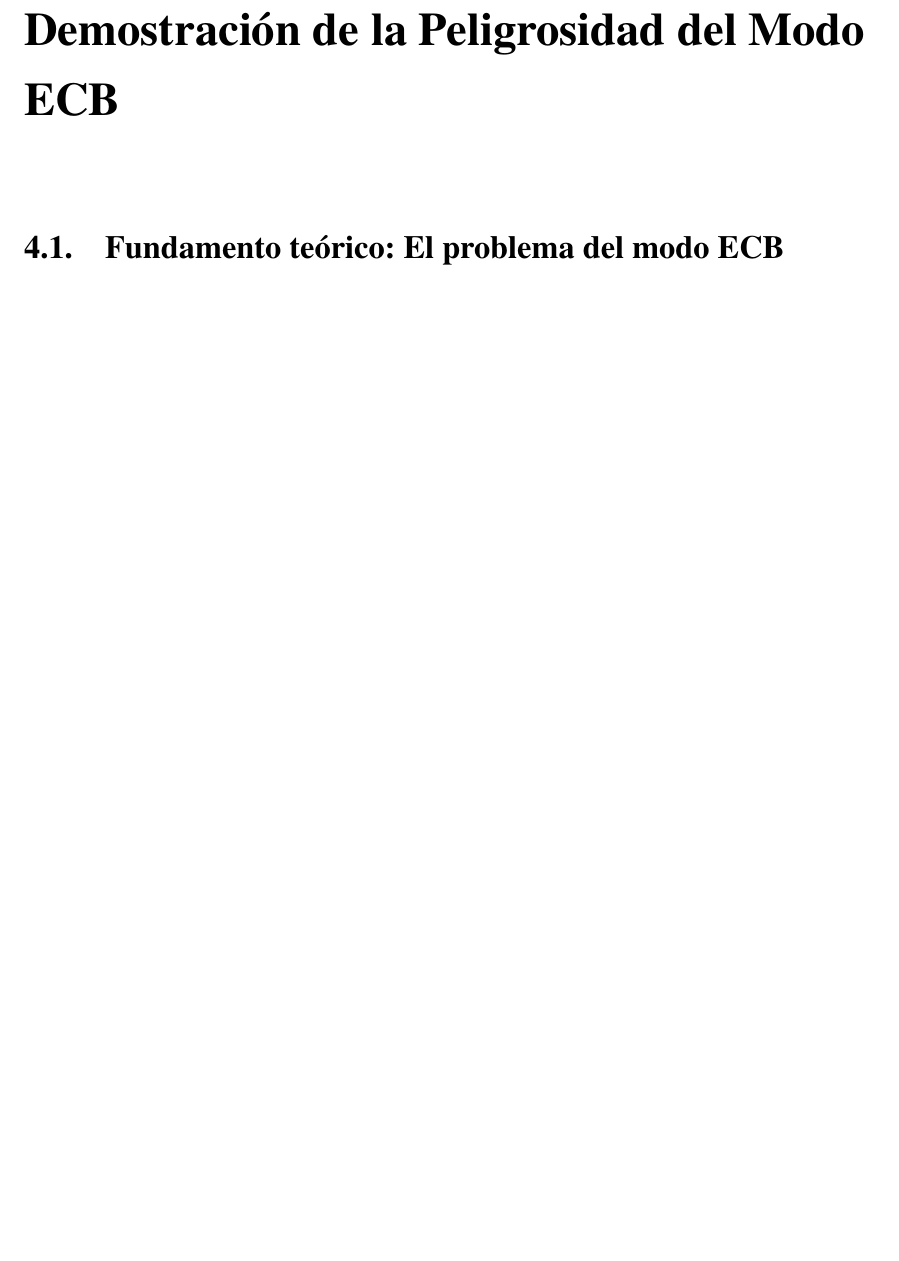
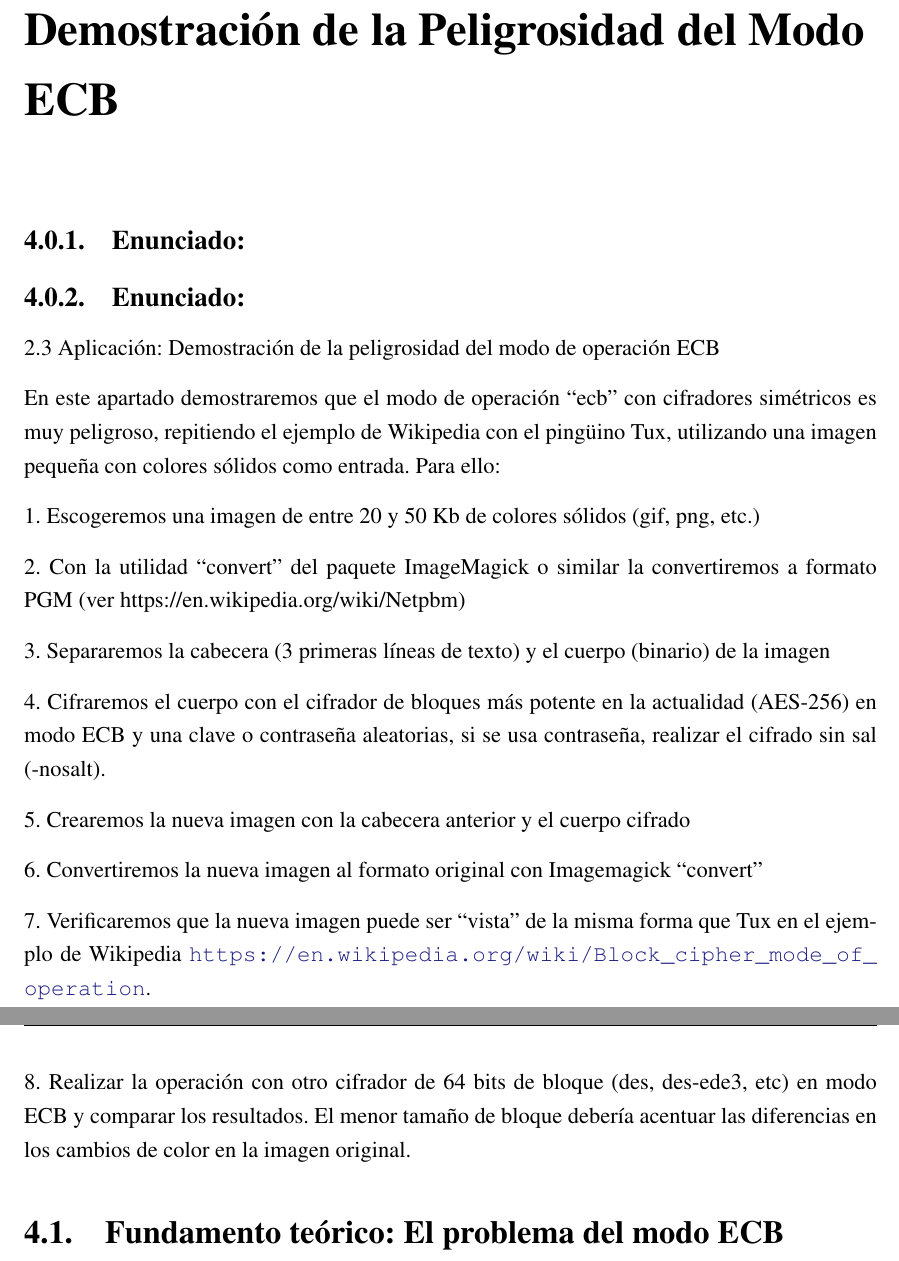
Before and after one commit to NicolasReyAlonso/Practicas_Seguridad_De_La_Informacion, a LaTeX thesis (Practica2/Memoria/main.tex, which reads Practica2/Memoria/ecbPeligro.tex): part of page 15 of 23 before the commit and two parts of pages 15 and 16 of 24 after it, the two joined at a grey line, cut so that both start at the same text, the shorter picture padded with empty space. Compiled offline with pdfLaTeX.

Commit message:
Update memoria

```diff
--- a/Practica2/Memoria/ecbPeligro.tex
+++ b/Practica2/Memoria/ecbPeligro.tex
@@ -1,6 +1,33 @@
 
 \chapter{Demostración de la Peligrosidad del Modo ECB}
+\subsection{Enunciado:}
+\subsection{Enunciado:}
+2.3 Aplicación: Demostración de la peligrosidad del modo de operación ECB
 
+En este apartado demostraremos que el modo de operación “ecb” con cifradores simétricos es muy
+peligroso, repitiendo el ejemplo de Wikipedia con el pingüino Tux, utilizando una imagen pequeña
+con colores sólidos como entrada. Para ello:
+
+1. Escogeremos una imagen de entre 20 y 50 Kb de colores sólidos (gif, png, etc.)
+
+2. Con la utilidad “convert” del paquete ImageMagick o similar la convertiremos a formato PGM
+(ver https://en.wikipedia.org/wiki/Netpbm)
+
+3. Separaremos la cabecera (3 primeras líneas de texto) y el cuerpo (binario) de la imagen
+
+4. Cifraremos el cuerpo con el cifrador de bloques más potente en la actualidad (AES-256) en modo
+ECB y una clave o contraseña aleatorias, si se usa contraseña, realizar el cifrado sin sal (-nosalt).
+
+5. Crearemos la nueva imagen con la cabecera anterior y el cuerpo cifrado
+
+6. Convertiremos la nueva imagen al formato original con Imagemagick “convert”
+
+7. Verificaremos que la nueva imagen puede ser “vista” de la misma forma que Tux en el ejemplo
+de Wikipedia \url{https://en.wikipedia.org/wiki/Block_cipher_mode_of_operation}.
+
+8. Realizar la operación con otro cifrador de 64 bits de bloque (des, des-ede3, etc) en modo ECB
+y comparar los resultados. El menor tamaño de bloque debería acentuar las diferencias en los
+cambios de color en la imagen original.
 \section{Fundamento teórico: El problema del modo ECB}
 
 El modo ECB (\textit{Electronic Codebook}) es uno de los modos de operación más simples e inseguros. Su funcionamiento es:
```
Also changed, not shown: Practica2/Memoria/imagenes/ImagenesEncriptadas/Tux_encrypted_ecb.png (added), Practica2/Memoria/main.pdf, Practica2/Memoria/ecbPeligro.tex (1 more changed lines), 4 other files.
